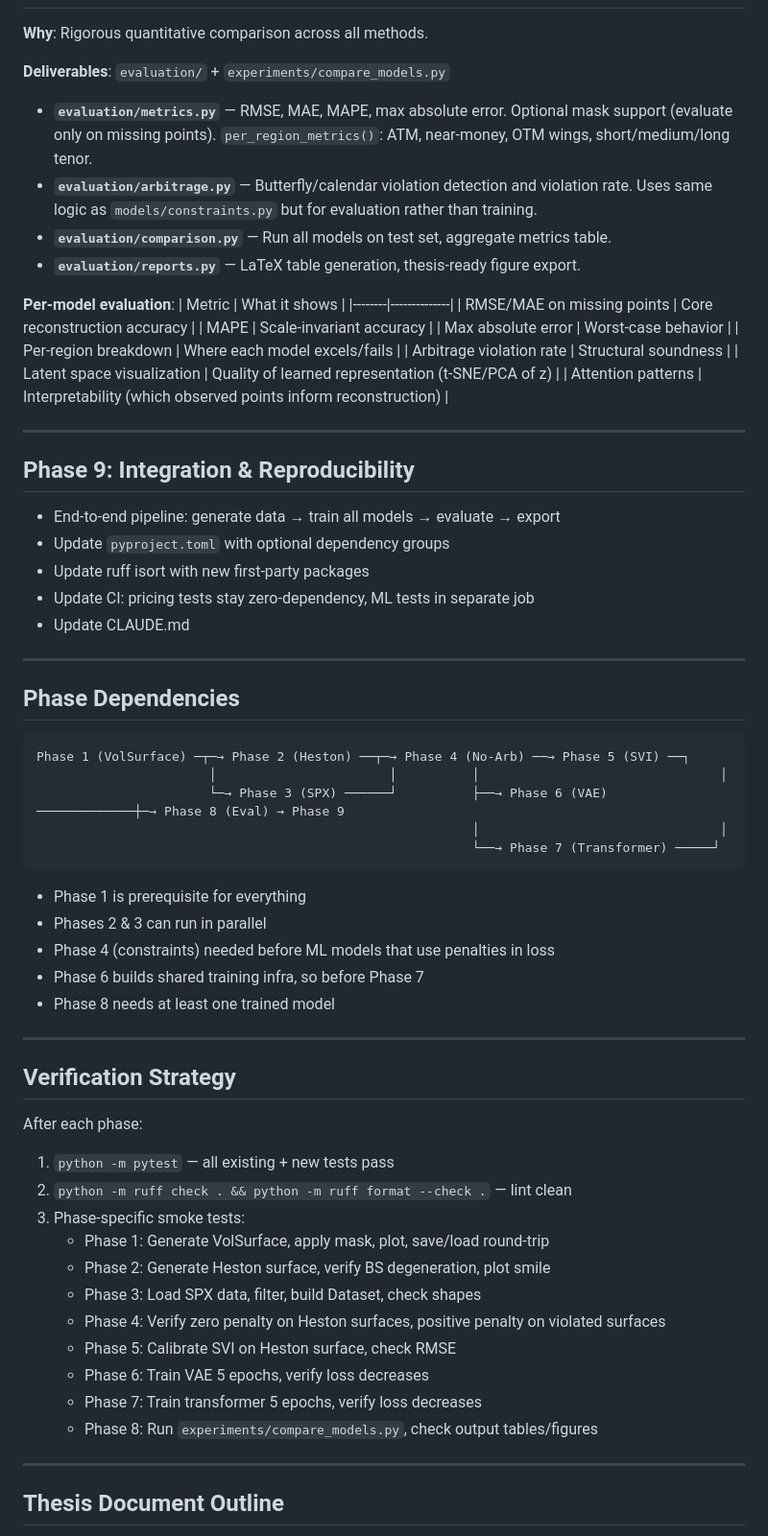
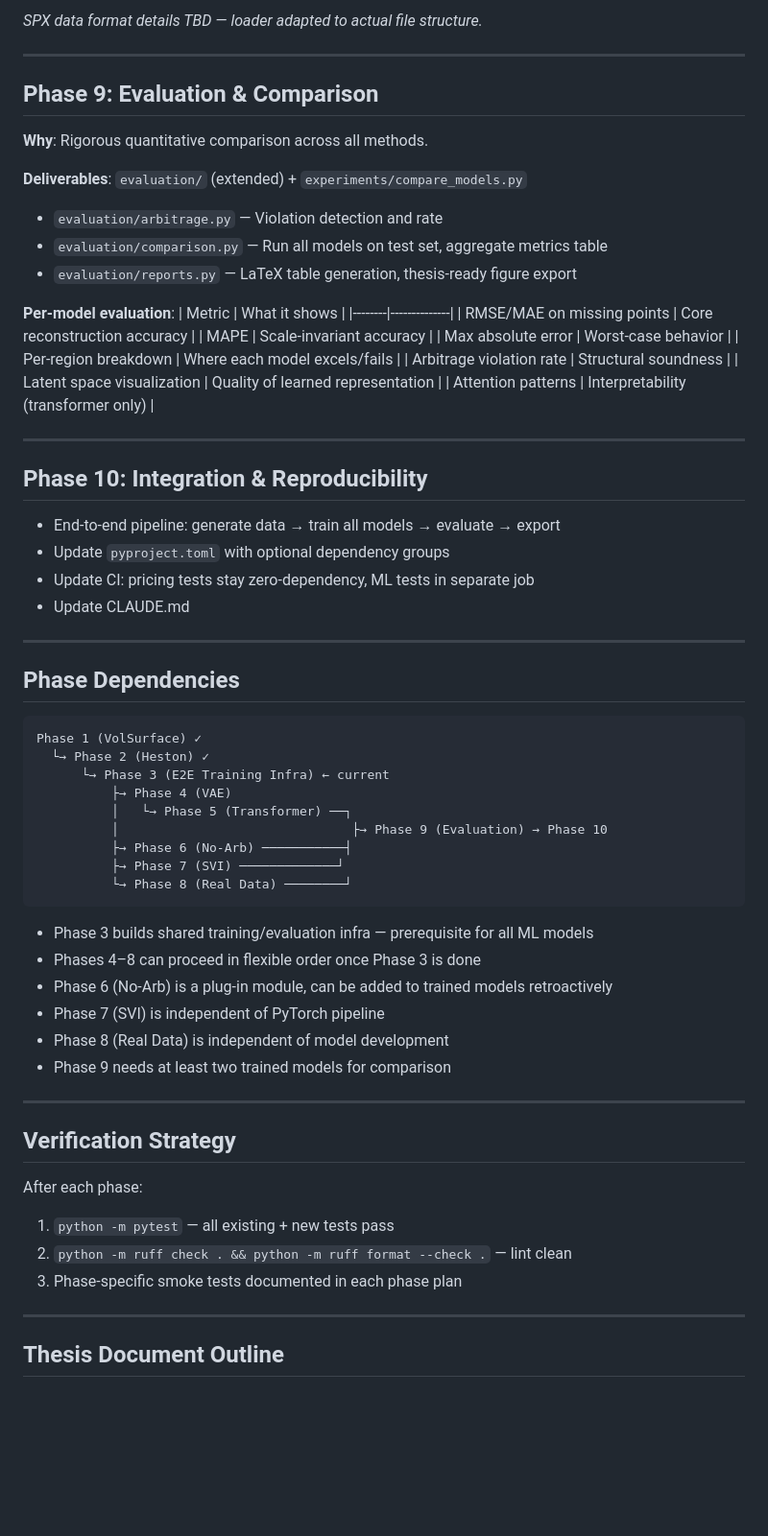
Before and after one commit to pablisho/vol-surface-reconstruction, a Markdown page: docs/plans/plan.md, the part around one of its changes. Shown at 96% size. Drawn GitHub-style; blank space fills up the shorter version.

````diff
--- a/docs/plans/plan.md
+++ b/docs/plans/plan.md
@@ -213,12 +183,16 @@ Key components:
+*SPX data format details TBD — loader adapted to actual file structure.*
+
+---
+
+## Phase 9: Evaluation & Comparison
 
 **Why**: Rigorous quantitative comparison across all methods.
 
-**Deliverables**: `evaluation/` + `experiments/compare_models.py`
+**Deliverables**: `evaluation/` (extended) + `experiments/compare_models.py`
 
-- **`evaluation/metrics.py`** — RMSE, MAE, MAPE, max absolute error. Optional mask support (evaluate only on missing points). `per_region_metrics()`: ATM, near-money, OTM wings, short/medium/long tenor.
-- **`evaluation/arbitrage.py`** — Butterfly/calendar violation detection and violation rate. Uses same logic as `models/constraints.py` but for evaluation rather than training.
-- **`evaluation/comparison.py`** — Run all models on test set, aggregate metrics table.
-- **`evaluation/reports.py`** — LaTeX table generation, thesis-ready figure export.
+- `evaluation/arbitrage.py` — Violation detection and rate
+- `evaluation/comparison.py` — Run all models on test set, aggregate metrics table
+- `evaluation/reports.py` — LaTeX table generation, thesis-ready figure export
 
 **Per-model evaluation**:
 | Metric | What it shows |
@@ -228,16 +202,15 @@ Key components:
 | Max absolute error | Worst-case behavior |
 | Per-region breakdown | Where each model excels/fails |
 | Arbitrage violation rate | Structural soundness |
-| Latent space visualization | Quality of learned representation (t-SNE/PCA of z) |
-| Attention patterns | Interpretability (which observed points inform reconstruction) |
+| Latent space visualization | Quality of learned representation |
+| Attention patterns | Interpretability (transformer only) |
 
 ---
 
-## Phase 9: Integration & Reproducibility
+## Phase 10: Integration & Reproducibility
 
 - End-to-end pipeline: generate data → train all models → evaluate → export
 - Update `pyproject.toml` with optional dependency groups
-- Update ruff isort with new first-party packages
 - Update CI: pricing tests stay zero-dependency, ML tests in separate job
 - Update CLAUDE.md
 
@@ -246,18 +219,23 @@ Key components:
 ## Phase Dependencies
 
 ```
-Phase 1 (VolSurface) ─┬─→ Phase 2 (Heston) ──┬─→ Phase 4 (No-Arb) ──→ Phase 5 (SVI) ──┐
-                       │                       │          │                                │
-                       └─→ Phase 3 (SPX) ──────┘          ├──→ Phase 6 (VAE) ─────────────┼─→ Phase 8 (Eval) → Phase 9
-                                                          │                                │
-                                                          └──→ Phase 7 (Transformer) ─────┘
+Phase 1 (VolSurface) ✓
+  └→ Phase 2 (Heston) ✓
+      └→ Phase 3 (E2E Training Infra) ← current
+          ├→ Phase 4 (VAE)
+          │   └→ Phase 5 (Transformer) ──┐
+          │                               ├→ Phase 9 (Evaluation) → Phase 10
+          ├→ Phase 6 (No-Arb) ───────────┤
+          ├→ Phase 7 (SVI) ─────────────┘
+          └→ Phase 8 (Real Data) ────────┘
 ```
 
-- Phase 1 is prerequisite for everything
-- Phases 2 & 3 can run in parallel
-- Phase 4 (constraints) needed before ML models that use penalties in loss
-- Phase 6 builds shared training infra, so before Phase 7
-- Phase 8 needs at least one trained model
+- Phase 3 builds shared training/evaluation infra — prerequisite for all ML models
+- Phases 4–8 can proceed in flexible order once Phase 3 is done
+- Phase 6 (No-Arb) is a plug-in module, can be added to trained models retroactively
+- Phase 7 (SVI) is independent of PyTorch pipeline
+- Phase 8 (Real Data) is independent of model development
+- Phase 9 needs at least two trained models for comparison
 
 ---
 
@@ -266,15 +244,7 @@ Phase 1 (VolSurface) ─┬─→ Phase 2 (Heston) ──┬─→ Phase 4 (No-A
 After each phase:
 1. `python -m pytest` — all existing + new tests pass
 2. `python -m ruff check . && python -m ruff format --check .` — lint clean
-3. Phase-specific smoke tests:
-   - Phase 1: Generate VolSurface, apply mask, plot, save/load round-trip
-   - Phase 2: Generate Heston surface, verify BS degeneration, plot smile
-   - Phase 3: Load SPX data, filter, build Dataset, check shapes
-   - Phase 4: Verify zero penalty on Heston surfaces, positive penalty on violated surfaces
-   - Phase 5: Calibrate SVI on Heston surface, check RMSE
-   - Phase 6: Train VAE 5 epochs, verify loss decreases
-   - Phase 7: Train transformer 5 epochs, verify loss decreases
-   - Phase 8: Run `experiments/compare_models.py`, check output tables/figures
+3. Phase-specific smoke tests documented in each phase plan
 
 ---
 
````
Also changed, not shown: other parts of docs/plans/plan.md (+92 -122 lines), docs/plans/plan-phase3.md (added, +194 -0 lines).
